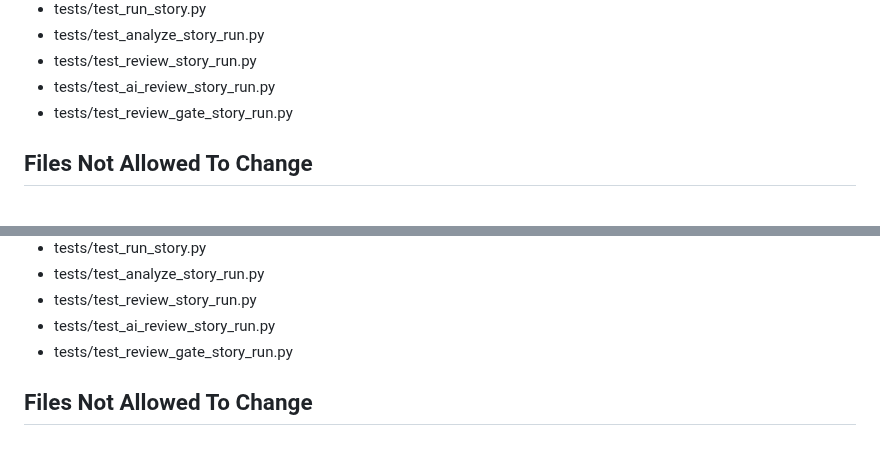
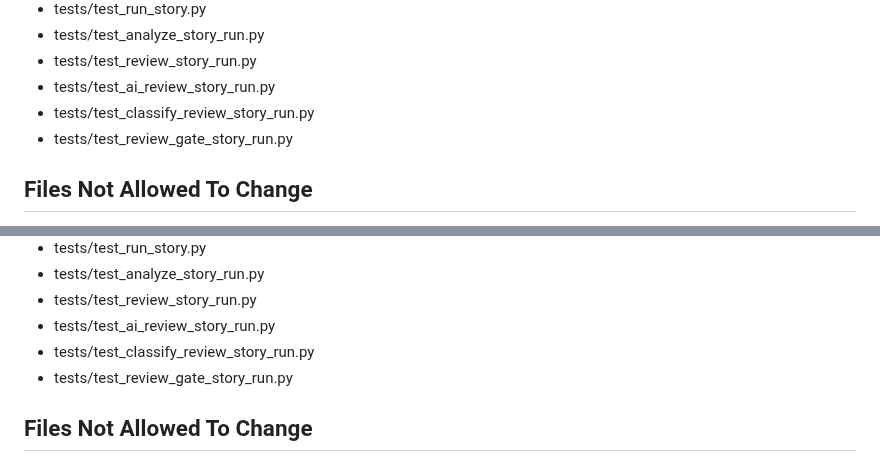
Before and after one commit to abosov/m_bot, a Markdown page: automation/bundle_packs/US-AUTO-70.bundle.md, 2 parts joined by grey strips. GitHub-like rendering.

Commit message:
chore(story): commit story artifacts for US-AUTO-70 before run

```diff
--- a/automation/bundle_packs/US-AUTO-70.bundle.md
+++ b/automation/bundle_packs/US-AUTO-70.bundle.md
@@ -147,6 +147,7 @@ There must be exactly one authoritative review surface for a story run. Once com
 * tests/test_analyze_story_run.py
 * tests/test_review_story_run.py
 * tests/test_ai_review_story_run.py
+* tests/test_classify_review_story_run.py
 * tests/test_review_gate_story_run.py
 
 ## Files Not Allowed To Change
@@ -210,6 +211,7 @@ Implement stable rerun-preflight and review-baseline recomputation for companion
 * tests/test_analyze_story_run.py
 * tests/test_review_story_run.py
 * tests/test_ai_review_story_run.py
+* tests/test_classify_review_story_run.py
 * tests/test_review_gate_story_run.py
 
 ## Files Not Allowed To Change
```
Also changed, not shown: 2 other files.
